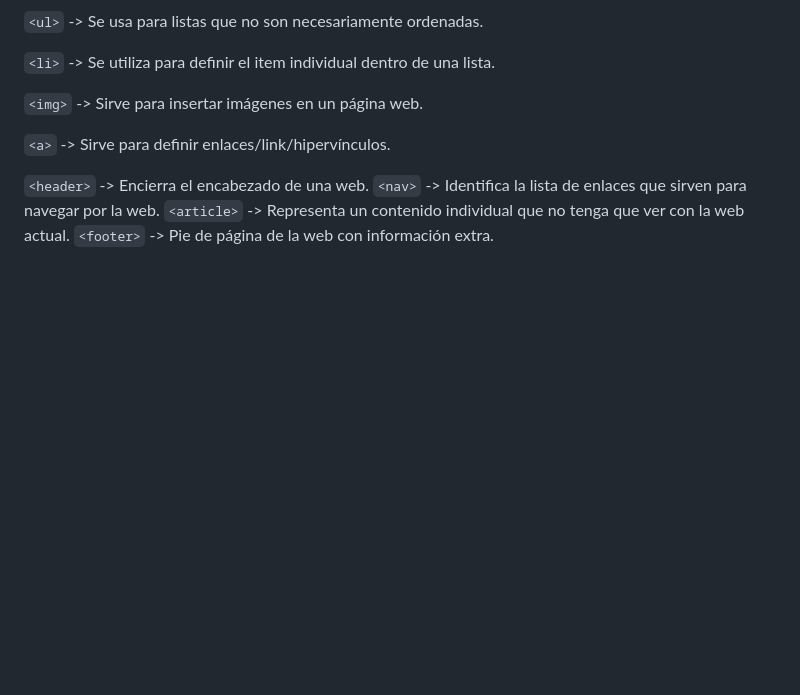
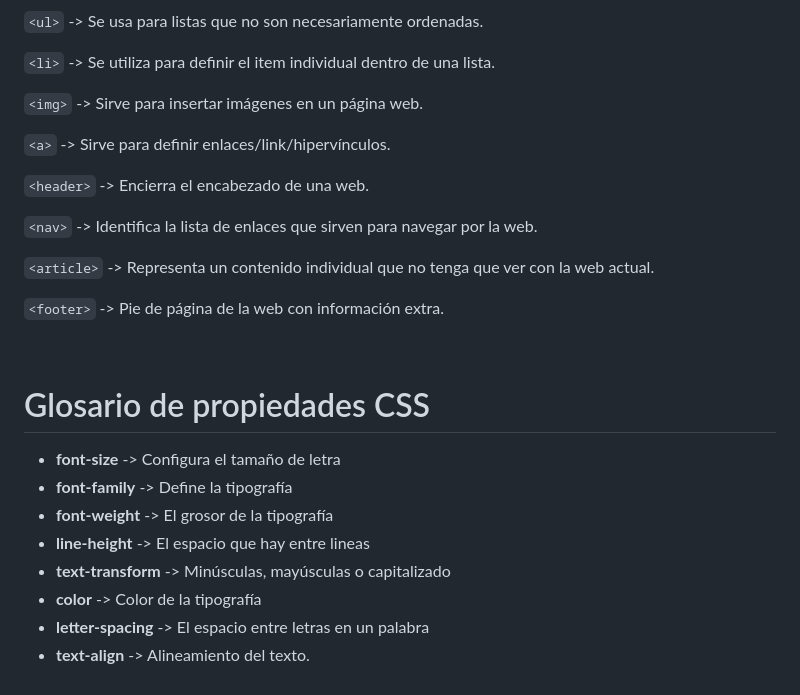
Before and after one commit to jeanZpirs/curso-html, a Markdown page: README.md, the part around the change printed below. Drawn GitHub-style; blank space fills up the shorter version.

```diff
--- a/README.md
+++ b/README.md
@@ -184,6 +280,22 @@ Aquí almacenaré cada etiqueta usada para poder acceder fácilmente a ellas, lo
 `<a>` -> Sirve para definir enlaces/link/hipervínculos.
 
 `<header>` -> Encierra el encabezado de una web.
+
 `<nav>` -> Identifica la lista de enlaces que sirven para navegar por la web.
+
 `<article>` -> Representa un contenido individual que no tenga que ver con la web actual.
+
 `<footer>` -> Pie de página de la web con información extra.
+
+<br>
+
+# Glosario de propiedades CSS
+
+- **font-size** -> Configura el tamaño de letra
+- **font-family** -> Define la tipografía
+- **font-weight** -> El grosor de la tipografía
+- **line-height** -> El espacio que hay entre lineas
+- **text-transform** -> Minúsculas, mayúsculas o capitalizado
+- **color** -> Color de la tipografía
+- **letter-spacing** -> El espacio entre letras en un palabra
+- **text-align** -> Alineamiento del texto.
```
Also changed, not shown: other parts of README.md (+101 -5 lines), images-readme/css_rule.png (added), 2 other files.
